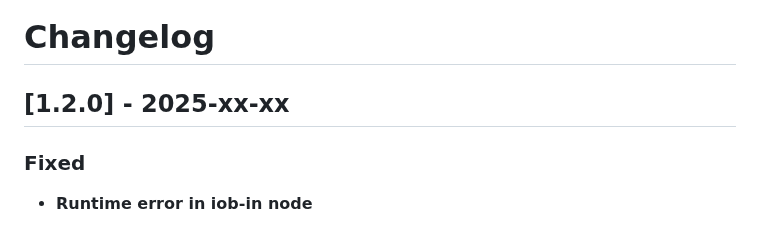
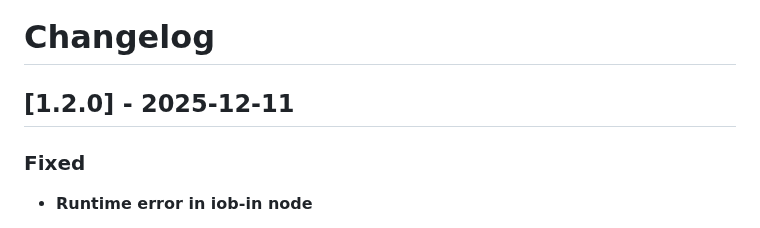
Before and after one commit to Marc-Berg/node-red-contrib-iobroker, a Markdown page: CHANGELOG.md, the part around the change. Drawn GitHub-style.

Commit message:
CHANGELOG

```diff
--- a/CHANGELOG.md
+++ b/CHANGELOG.md
@@ -1,6 +1,6 @@
 # Changelog
 
-## [1.2.0] - 2025-xx-xx
+## [1.2.0] - 2025-12-11
 
 ### **Fixed**
 - **Runtime error in iob-in node**
```
